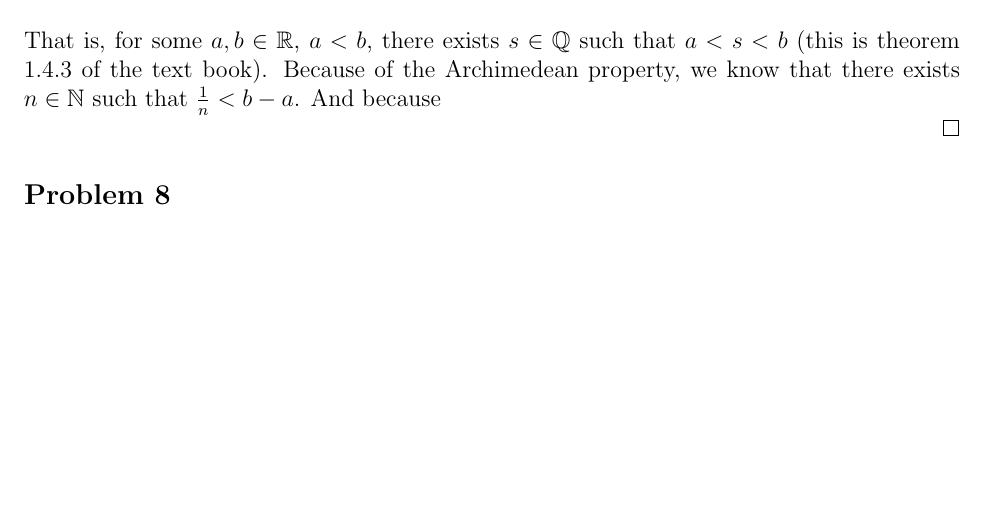
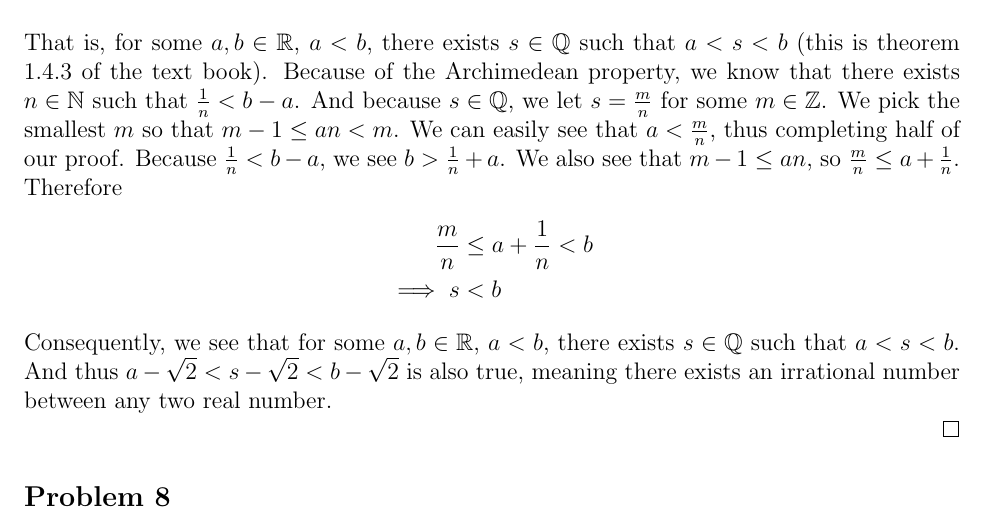
Before and after one commit to acoona/Math521H, a LaTeX problem sheet (Homework2/Homework2.tex): part of page 3 of 3, cut so that both start at the same text, the shorter picture padded with empty space. Compiled offline with pdfLaTeX.

Commit message:
draft complete.

```diff
--- a/Homework2/Homework2.tex
+++ b/Homework2/Homework2.tex
@@ -156,11 +156,17 @@
     \end{align*}
     That is, for some $a,b \in \mathbb{R}$, $a < b$, there exists $s \in \mathbb{Q}$ such that $a < s < b$ (this is theorem 1.4.3 of the text book).
     Because of the Archimedean property, we know that there exists $n \in \mathbb{N}$ such that $\frac{1}{n} < b - a$.
-    And because
-
-
-
-
+    And because $s \in \mathbb{Q}$, we let $s = \frac{m}{n}$ for some $m \in \mathbb{Z}$.
+    We pick the smallest $m$ so that $m-1 \le an < m$.
+    We can easily see that $a < \frac{m}{n}$, thus completing half of our proof.
+    Because $\frac{1}{n} < b - a$, we see $b > \frac{1}{n} + a$. We also see that $m - 1 \le an$, so $\frac{m}{n} \le a + \frac{1}{n}$.
+    Therefore
+    \begin{align*}
+        \frac{m}{n} &\le a + \frac{1}{n} < b\\
+        \implies s &< b
+    \end{align*}
+    Consequently, we see that for some $a,b \in \mathbb{R}$, $a < b$, there exists $s \in \mathbb{Q}$ such that $a < s < b$.
+    And thus $a - \sqrt{2} < s - \sqrt{2} < b - \sqrt{2}$ is also true, meaning there exists an irrational number between any two real number.
 
 \end{proof}
 
```
Also changed, not shown: Homework2/Homework2.pdf, 2 other files.
